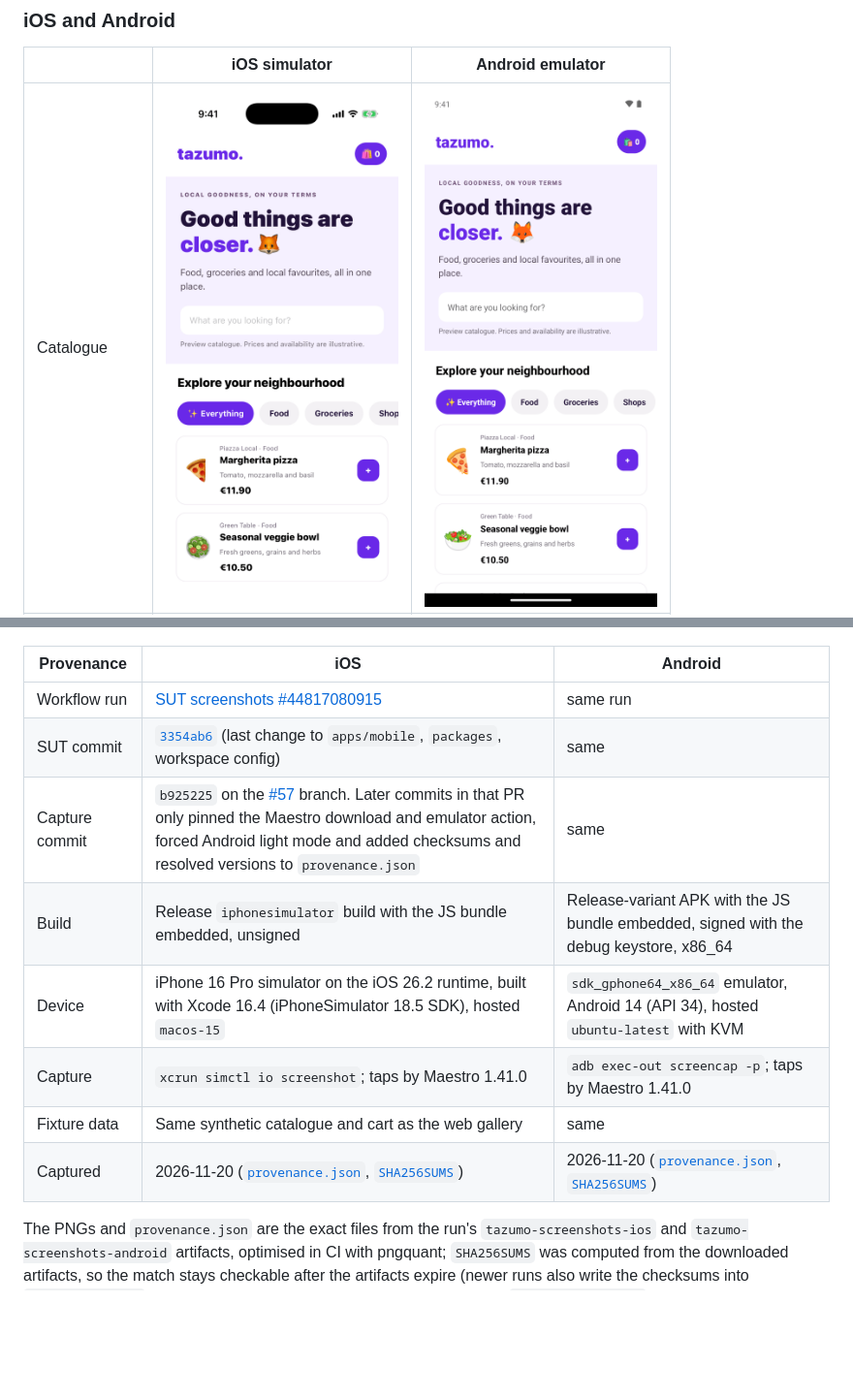
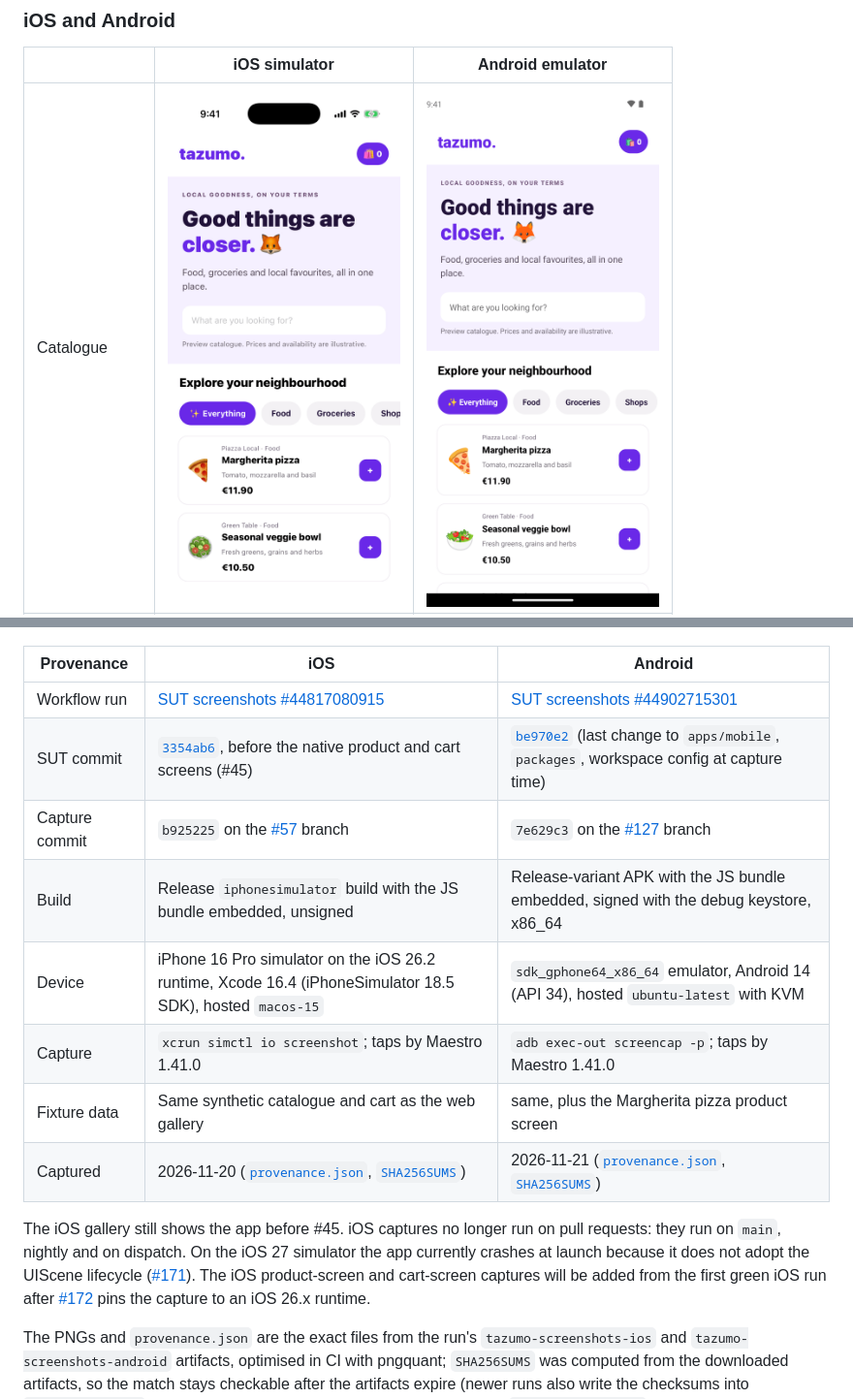
Before and after one commit to wopee-io-demos/tazumo, a Markdown page: README.md, 2 parts joined by grey strips. Shown at 97% size. Rendered like a GitHub page; pictures changed too: docs/screenshots/android/catalogue.png; blank space fills up the shorter version.

```diff
--- a/README.md
+++ b/README.md
@@ -68,14 +70,16 @@ SUT reference imagery captured from the real app. These are not Wopee or Appium
 
 | Provenance | iOS | Android |
 | --- | --- | --- |
-| Workflow run | [SUT screenshots #44817080915](https://github.com/wopee-io-demos/tazumo/actions/runs/44817080915) | same run |
-| SUT commit | [`3354ab6`](https://github.com/wopee-io-demos/tazumo/commit/3354ab63930c56ff8fb138e55c1682c54029a04c) (last change to `apps/mobile`, `packages`, workspace config) | same |
-| Capture commit | `b925225` on the [#57](https://github.com/wopee-io-demos/tazumo/pull/57) branch. Later commits in that PR only pinned the Maestro download and emulator action, forced Android light mode and added checksums and resolved versions to `provenance.json` | same |
+| Workflow run | [SUT screenshots #44817080915](https://github.com/wopee-io-demos/tazumo/actions/runs/44817080915) | [SUT screenshots #44902715301](https://github.com/wopee-io-demos/tazumo/actions/runs/44902715301) |
+| SUT commit | [`3354ab6`](https://github.com/wopee-io-demos/tazumo/commit/3354ab63930c56ff8fb138e55c1682c54029a04c), before the native product and cart screens (#45) | [`be970e2`](https://github.com/wopee-io-demos/tazumo/commit/be970e26633469e94876c5740051fcb1ed082179) (last change to `apps/mobile`, `packages`, workspace config at capture time) |
+| Capture commit | `b925225` on the [#57](https://github.com/wopee-io-demos/tazumo/pull/57) branch | `7e629c3` on the [#127](https://github.com/wopee-io-demos/tazumo/pull/127) branch |
 | Build | Release `iphonesimulator` build with the JS bundle embedded, unsigned | Release-variant APK with the JS bundle embedded, signed with the debug keystore, x86_64 |
-| Device | iPhone 16 Pro simulator on the iOS 26.2 runtime, built with Xcode 16.4 (iPhoneSimulator 18.5 SDK), hosted `macos-15` | `sdk_gphone64_x86_64` emulator, Android 14 (API 34), hosted `ubuntu-latest` with KVM |
+| Device | iPhone 16 Pro simulator on the iOS 26.2 runtime, Xcode 16.4 (iPhoneSimulator 18.5 SDK), hosted `macos-15` | `sdk_gphone64_x86_64` emulator, Android 14 (API 34), hosted `ubuntu-latest` with KVM |
 | Capture | `xcrun simctl io screenshot`; taps by Maestro 1.41.0 | `adb exec-out screencap -p`; taps by Maestro 1.41.0 |
-| Fixture data | Same synthetic catalogue and cart as the web gallery | same |
-| Captured | 2026-11-20 ([`provenance.json`](docs/screenshots/ios/provenance.json), [`SHA256SUMS`](docs/screenshots/ios/SHA256SUMS)) | 2026-11-20 ([`provenance.json`](docs/screenshots/android/provenance.json), [`SHA256SUMS`](docs/screenshots/android/SHA256SUMS)) |
+| Fixture data | Same synthetic catalogue and cart as the web gallery | same, plus the Margherita pizza product screen |
+| Captured | 2026-11-20 ([`provenance.json`](docs/screenshots/ios/provenance.json), [`SHA256SUMS`](docs/screenshots/ios/SHA256SUMS)) | 2026-11-21 ([`provenance.json`](docs/screenshots/android/provenance.json), [`SHA256SUMS`](docs/screenshots/android/SHA256SUMS)) |
+
+The iOS gallery still shows the app before #45. iOS captures no longer run on pull requests: they run on `main`, nightly and on dispatch. On the iOS 27 simulator the app currently crashes at launch because it does not adopt the UIScene lifecycle ([#171](https://github.com/wopee-io-demos/tazumo/issues/171)). The iOS product-screen and cart-screen captures will be added from the first green iOS run after [#172](https://github.com/wopee-io-demos/tazumo/pull/172) pins the capture to an iOS 26.x runtime.
 
 The PNGs and `provenance.json` are the exact files from the run's `tazumo-screenshots-ios` and `tazumo-screenshots-android` artifacts, optimised in CI with pngquant; `SHA256SUMS` was computed from the downloaded artifacts, so the match stays checkable after the artifacts expire (newer runs also write the checksums into `provenance.json`). To regenerate, run the [SUT screenshots workflow](.github/workflows/screenshots.yml) (`workflow_dispatch`, or any PR touching `apps/mobile/**`, `packages/**` or the capture files), then:
 
```
Also changed, not shown: other parts of README.md (+3 -1 lines), docs/screenshots/android/cart-screen.png (added), docs/screenshots/android/cart.png, docs/screenshots/android/product.png (added), 3 other files.
